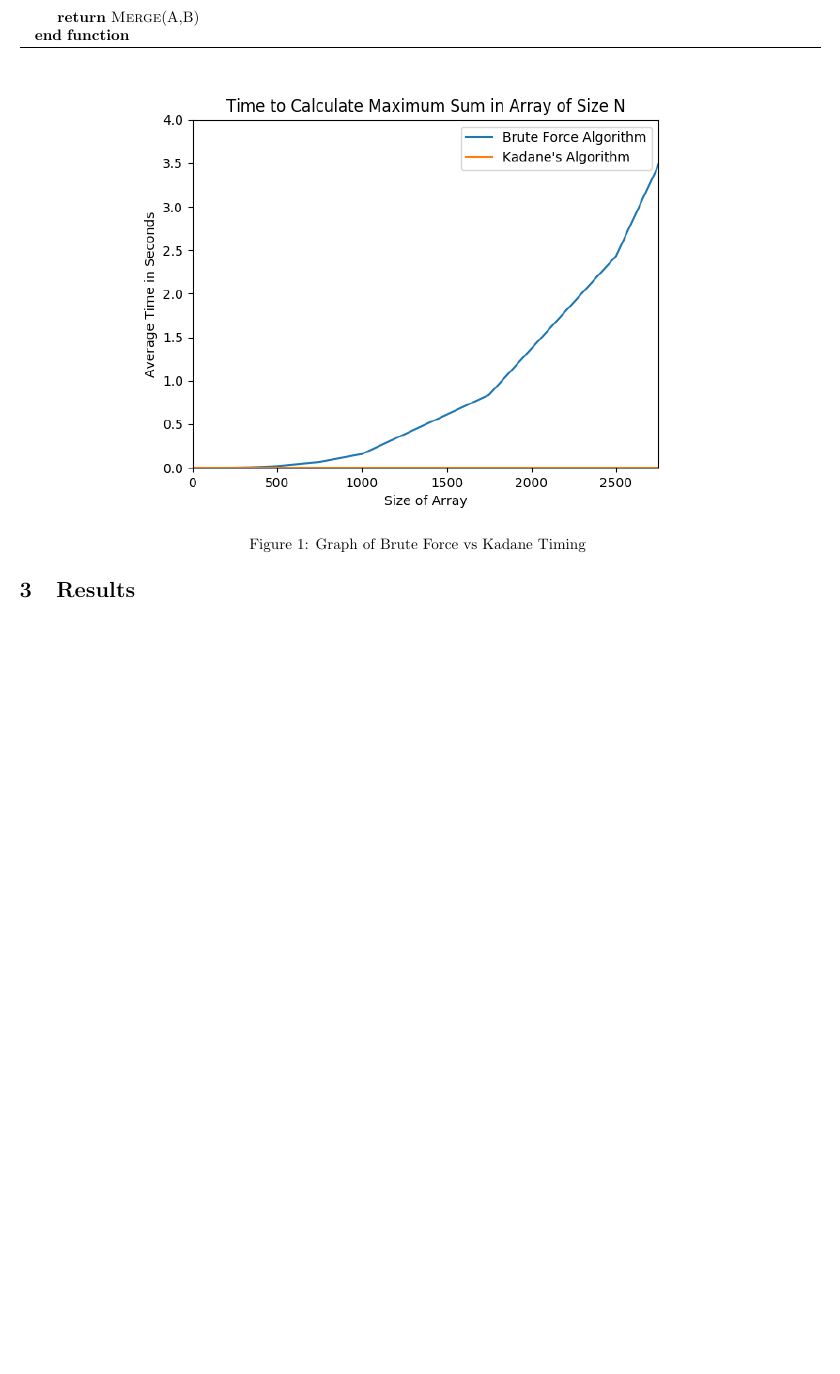
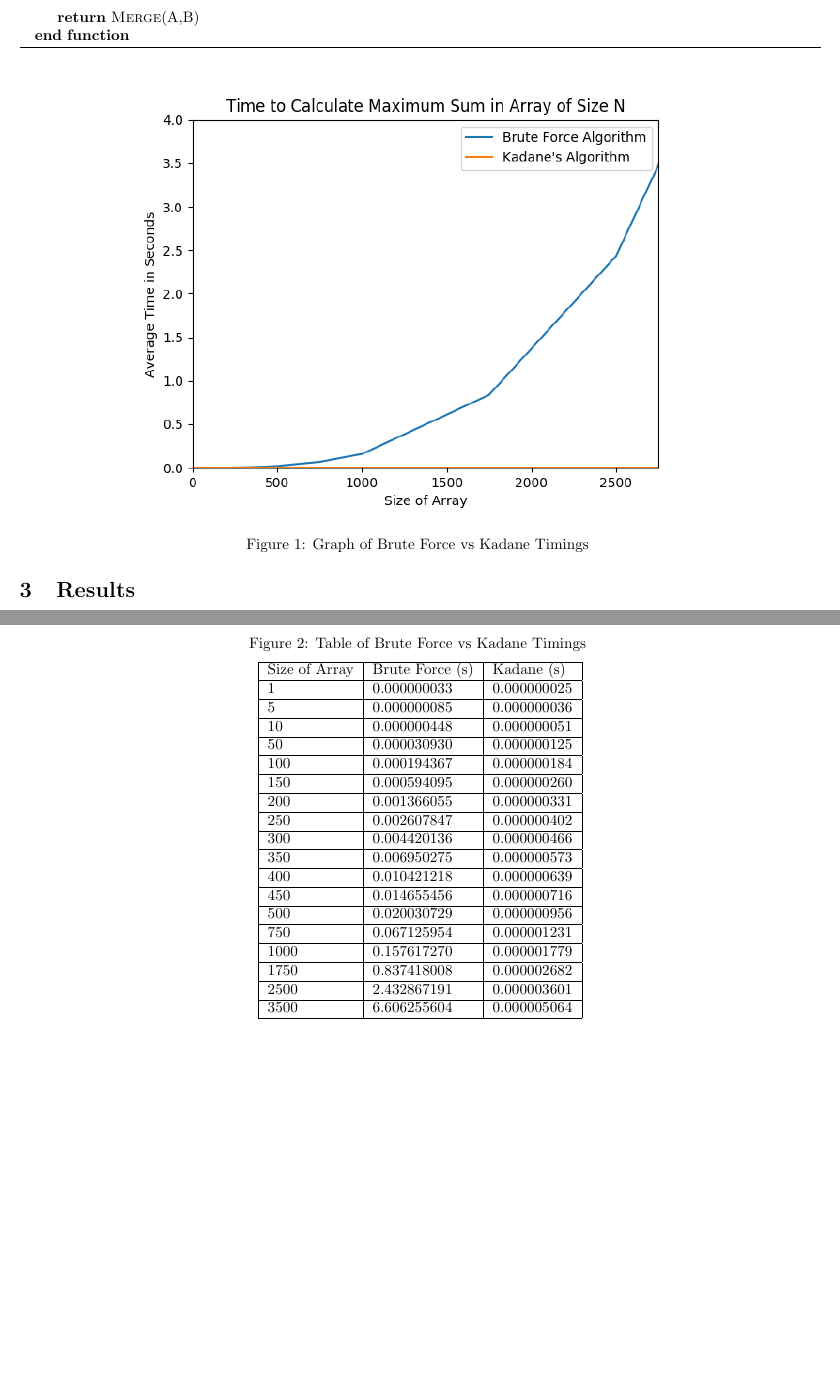
Before and after one commit to JosephCW/Survey-Project-1, a LaTeX paper (paper/project1.tex): part of page 2 of 2 before the commit and two parts of pages 2 and 3 of 3 after it, the two joined at a grey line, cut so that both start at the same text, the shorter picture padded with empty space. Compiled offline with pdfLaTeX.

Commit message:
Add table of timings

```diff
--- a/paper/project1.tex
+++ b/paper/project1.tex
@@ -80,16 +80,49 @@
 	\section{Results}
 	Include our graph visualization of our data here. Brute Force and Kadane Timing
 
-	% Add the figure showing the time taken.
+
+	% Add the graph showing the time taken.
 	\begin{figure}[!htb]
 	\center{
 		\includegraphics[width=0.75\textwidth] {python/avgTimeGraph.png}
 	}
 	\caption{
-		\label{fig:my-label} Graph of Brute Force vs Kadane Timing
+		\label{fig:time-graph} Graph of Brute Force vs Kadane Timings
 	}
 	\end{figure}
 
+	% Add a table showing the time taken.
+
+	\begin{figure}[!htb]
+	\begin{center}
+	\caption{
+		\label{fig:time-table} Table of Brute Force vs Kadane Timings
+	}
+	\medskip
+	\begin{tabular}{ | p{2cm} | l | l | }
+			\hline
+			Size of Array & Brute Force (s) & Kadane (s) \\ \hline
+			1 & 0.000000033 & 0.000000025 \\ \hline
+			5 & 0.000000085 & 0.000000036 \\ \hline
+			10 & 0.000000448 & 0.000000051 \\ \hline
+			50 & 0.000030930 & 0.000000125 \\ \hline
+			100 & 0.000194367 & 0.000000184 \\ \hline
+			150 & 0.000594095 & 0.000000260 \\ \hline
+			200 & 0.001366055 & 0.000000331 \\ \hline
+			250 & 0.002607847 & 0.000000402 \\ \hline
+			300 & 0.004420136 & 0.000000466 \\ \hline
+			350 & 0.006950275 & 0.000000573 \\ \hline
+			400 & 0.010421218 & 0.000000639 \\ \hline
+			450 & 0.014655456 & 0.000000716 \\ \hline
+			500 & 0.020030729 & 0.000000956 \\ \hline
+			750 & 0.067125954 & 0.000001231 \\ \hline
+			1000 & 0.157617270 & 0.000001779 \\ \hline
+			1750 & 0.837418008 & 0.000002682 \\ \hline
+			2500 & 2.432867191 & 0.000003601 \\ \hline
+			3500 & 6.606255604 & 0.000005064 \\ \hline
+		\end{tabular}
+	\end{center}
+\end{figure}
 	\section{Conclusions}
 
 \end{document}
```
